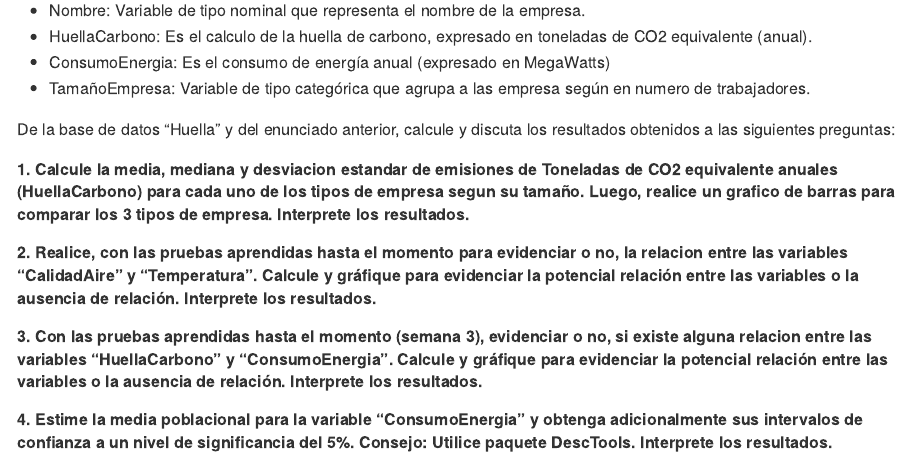
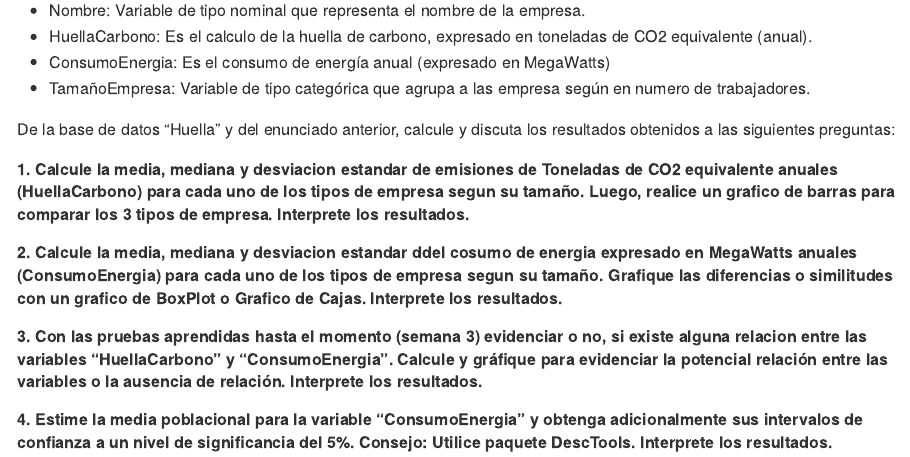
Before and after one commit to luiqs/Estadistica-Aplicada, an R Markdown document (2. Examen Parcial/Examen 6.Rmd): the page in a window 1100 px wide, from 540 px down. Rendered offline with R 4.5, knitr and Pandoc, with nearby package versions; some code elsewhere in the file could not run offline.

Commit message:
Examen 6 v1.1

```diff
--- a/2. Examen Parcial/Examen 6.Rmd
+++ b/2. Examen Parcial/Examen 6.Rmd
@@ -29,8 +29,8 @@ De la base de datos "Huella" y del enunciado anterior, calcule y discuta los res
 
 ##### 1. Calcule la media, mediana y desviacion estandar de emisiones de Toneladas de CO2 equivalente anuales (HuellaCarbono) para cada uno de los tipos de empresa segun su tamaño. Luego, realice un grafico de barras para comparar los 3 tipos de empresa. **Interprete los resultados**.
 
-##### 2. Realice, con las pruebas aprendidas hasta el momento para evidenciar o no, la relacion entre las variables "CalidadAire" y "Temperatura". Calcule y gráfique para evidenciar la potencial relación entre las variables o la ausencia de relación. **Interprete los resultados**.
+##### 2. Calcule la media, mediana y desviacion estandar ddel cosumo de energia expresado en MegaWatts anuales (ConsumoEnergia) para cada uno de los tipos de empresa segun su tamaño. Grafique las diferencias o similitudes con un grafico de BoxPlot o Grafico de Cajas. **Interprete los resultados**.
 
-##### 3.  Con las pruebas aprendidas hasta el momento (semana 3), evidenciar o no, si existe alguna relacion entre las variables "HuellaCarbono" y "ConsumoEnergia". Calcule y gráfique para evidenciar la potencial relación entre las variables o la ausencia de relación. **Interprete los resultados**.
+##### 3.  Con las pruebas aprendidas hasta el momento (semana 3) evidenciar o no, si existe alguna relacion entre las variables "HuellaCarbono" y "ConsumoEnergia". Calcule y gráfique para evidenciar la potencial relación entre las variables o la ausencia de relación. **Interprete los resultados**.
 
 ##### 4. Estime la media poblacional para la variable "ConsumoEnergia" y obtenga adicionalmente sus intervalos de confianza a un nivel de significancia del 5%. Consejo: Utilice paquete DescTools. **Interprete los resultados**.
```
Also changed, not shown: 2. Examen Parcial/Examen-6.md (+2 -2 lines).
